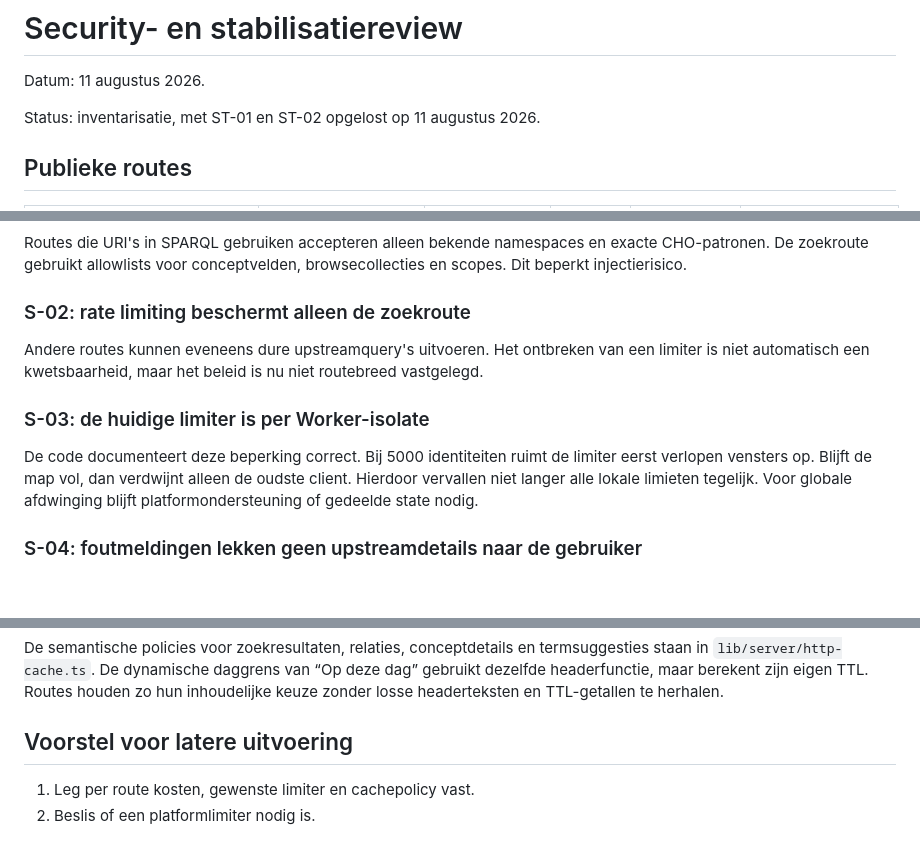
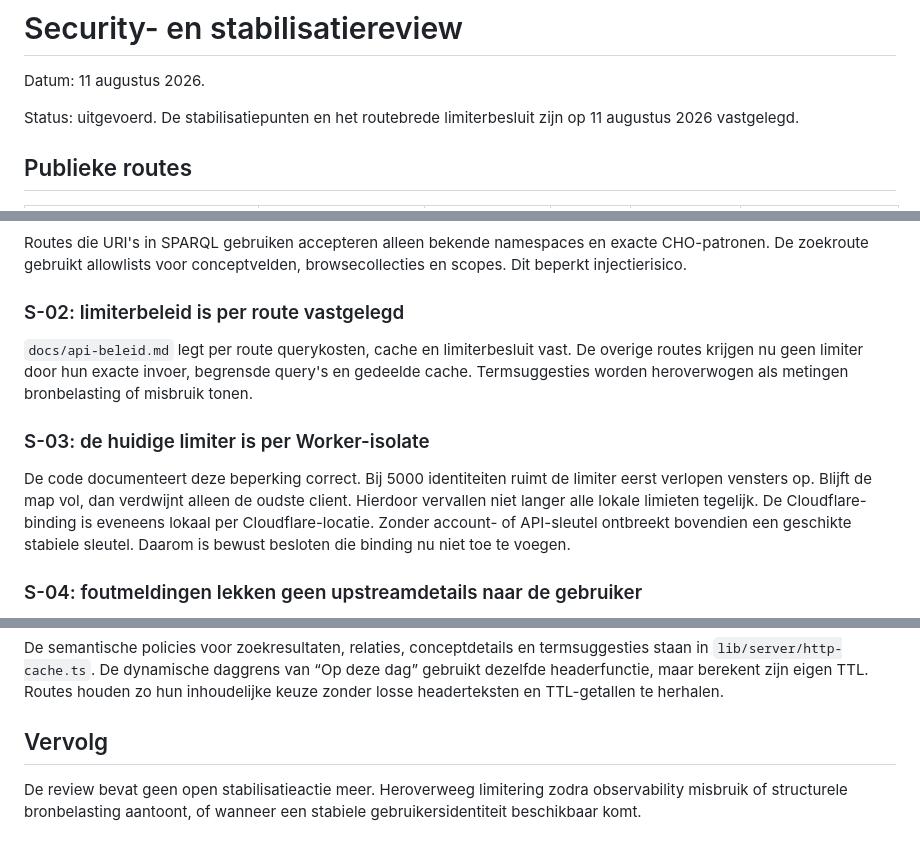
Before and after one commit to jolietjakeblues/doorzoeker-v2a, a Markdown page: docs/security-en-stabilisatie-review.md, 3 parts joined by grey strips. Rendered like a GitHub page; blank space fills up the shorter version.

Commit message:
docs: leg api- en limiterbeleid vast

```diff
--- a/docs/security-en-stabilisatie-review.md
+++ b/docs/security-en-stabilisatie-review.md
@@ -2,7 +2,8 @@
 
 Datum: 11 augustus 2026.
 
-Status: inventarisatie, met ST-01 en ST-02 opgelost op 11 augustus 2026.
+Status: uitgevoerd. De stabilisatiepunten en het routebrede limiterbesluit zijn
+op 11 augustus 2026 vastgelegd.
 
 ## Publieke routes
 
@@ -24,18 +25,21 @@ Routes die URI's in SPARQL gebruiken accepteren alleen bekende namespaces en
 exacte CHO-patronen. De zoekroute gebruikt allowlists voor conceptvelden,
 browsecollecties en scopes. Dit beperkt injectierisico.
 
-### S-02: rate limiting beschermt alleen de zoekroute
+### S-02: limiterbeleid is per route vastgelegd
 
-Andere routes kunnen eveneens dure upstreamquery's uitvoeren. Het ontbreken
-van een limiter is niet automatisch een kwetsbaarheid, maar het beleid is nu
-niet routebreed vastgelegd.
+`docs/api-beleid.md` legt per route querykosten, cache en limiterbesluit vast.
+De overige routes krijgen nu geen limiter door hun exacte invoer, begrensde
+query's en gedeelde cache. Termsuggesties worden heroverwogen als metingen
+bronbelasting of misbruik tonen.
 
 ### S-03: de huidige limiter is per Worker-isolate
 
 De code documenteert deze beperking correct. Bij 5000 identiteiten ruimt de
 limiter eerst verlopen vensters op. Blijft de map vol, dan verdwijnt alleen de
 oudste client. Hierdoor vervallen niet langer alle lokale limieten tegelijk.
-Voor globale afdwinging blijft platformondersteuning of gedeelde state nodig.
+De Cloudflare-binding is eveneens lokaal per Cloudflare-locatie. Zonder
+account- of API-sleutel ontbreekt bovendien een geschikte stabiele sleutel.
+Daarom is bewust besloten die binding nu niet toe te voegen.
 
 ### S-04: foutmeldingen lekken geen upstreamdetails naar de gebruiker
 
@@ -72,7 +76,8 @@ termsuggesties staan in `lib/server/http-cache.ts`. De dynamische daggrens van
 Routes houden zo hun inhoudelijke keuze zonder losse headerteksten en
 TTL-getallen te herhalen.
 
-## Voorstel voor latere uitvoering
+## Vervolg
 
-1. Leg per route kosten, gewenste limiter en cachepolicy vast.
-2. Beslis of een platformlimiter nodig is.
+De review bevat geen open stabilisatieactie meer. Heroverweeg limitering zodra
+observability misbruik of structurele bronbelasting aantoont, of wanneer een
+stabiele gebruikersidentiteit beschikbaar komt.
```
Also changed, not shown: docs/api-beleid.md (added, +57 -0 lines).
